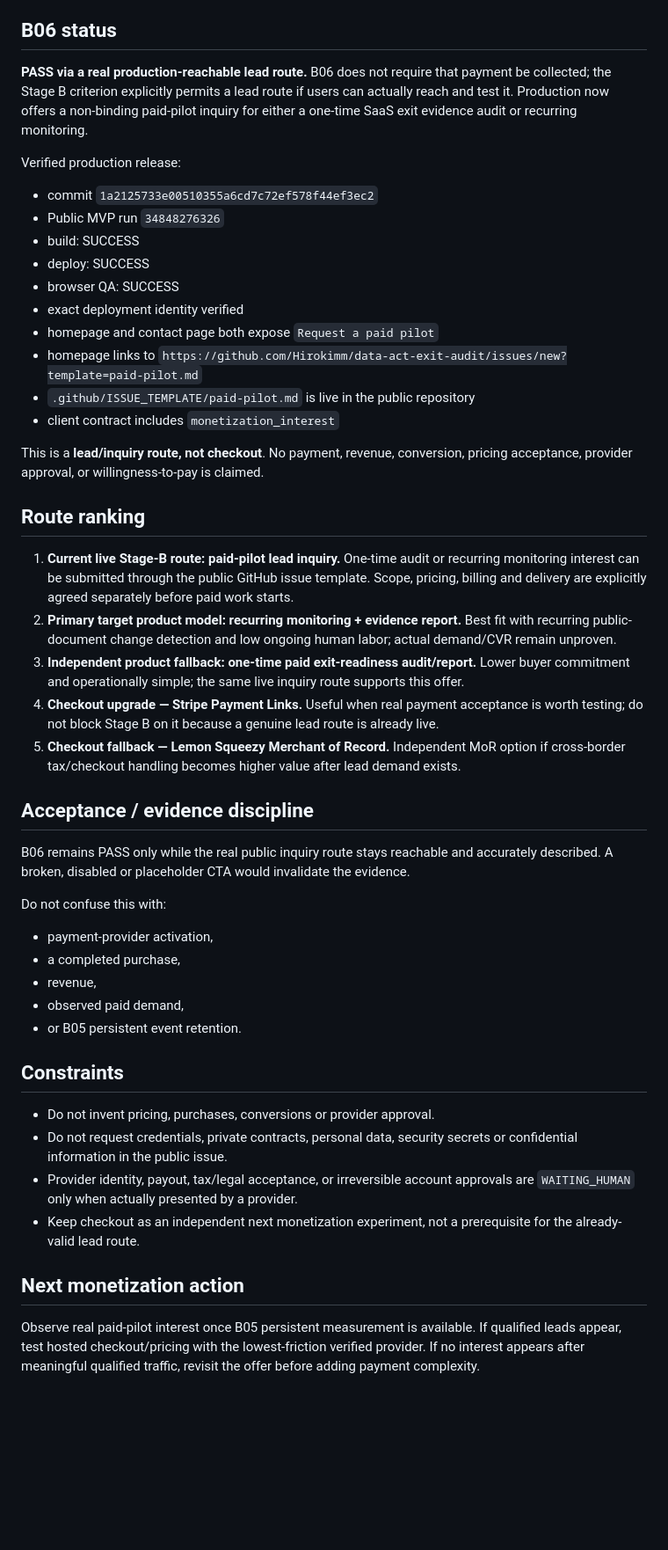
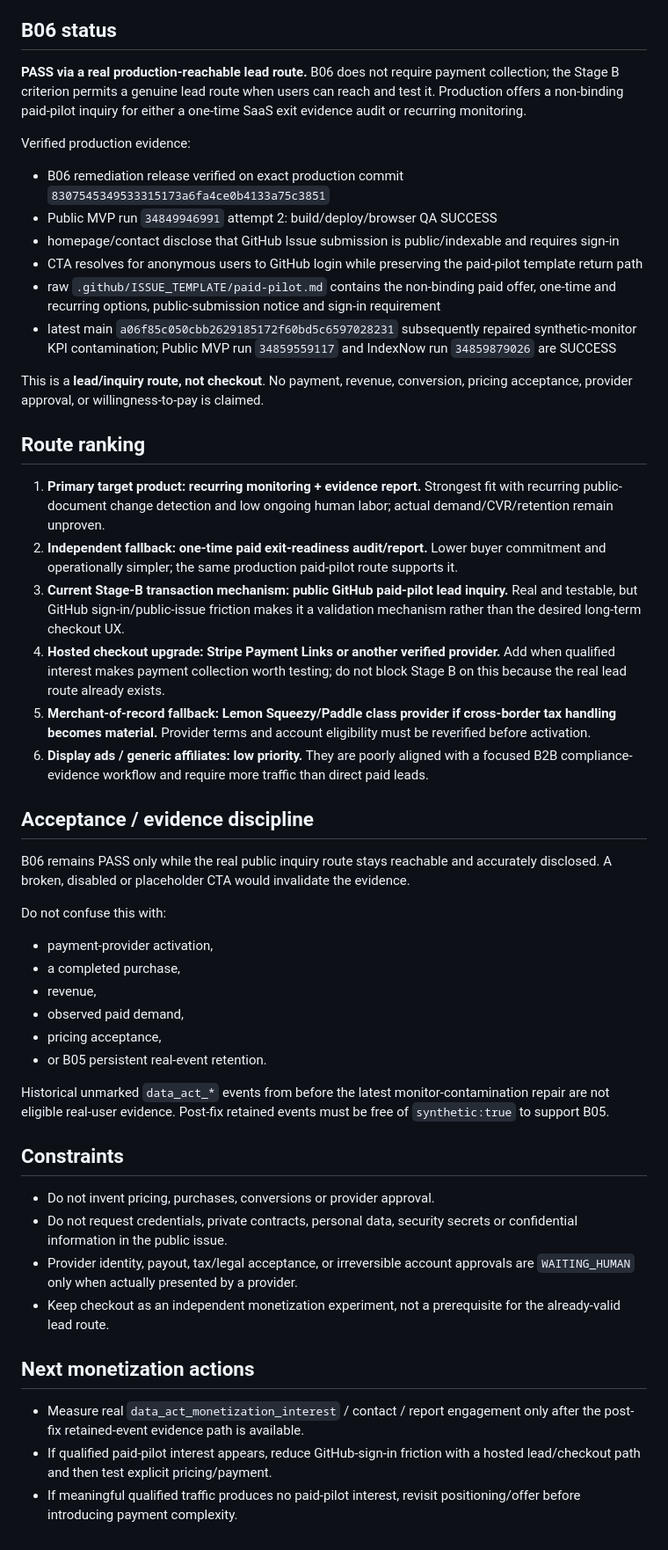
Before and after one commit to Hirokimm/data-act-exit-audit, a Markdown page: MONETIZATION.md, the part around one of its changes. Shown at 88% size. Drawn GitHub-style; blank space fills up the shorter version.

Commit message:
docs(#003): refresh monetization evidence and route priorities

```diff
--- a/MONETIZATION.md
+++ b/MONETIZATION.md
@@ -4,48 +4,50 @@ Last verified: 2026-09-14 22:18 JST
 
 ## B06 status
 
-**PASS via a real production-reachable lead route.** B06 does not require that payment be collected; the Stage B criterion explicitly permits a lead route if users can actually reach and test it. Production now offers a non-binding paid-pilot inquiry for either a one-time SaaS exit evidence audit or recurring monitoring.
+**PASS via a real production-reachable lead route.** B06 does not require payment collection; the Stage B criterion permits a genuine lead route when users can reach and test it. Production offers a non-binding paid-pilot inquiry for either a one-time SaaS exit evidence audit or recurring monitoring.
 
-Verified production release:
-- commit `1a2125733e00510355a6cd7c72ef578f44ef3ec2`
-- Public MVP run `34848276326`
-- build: SUCCESS
-- deploy: SUCCESS
-- browser QA: SUCCESS
-- exact deployment identity verified
-- homepage and contact page both expose `Request a paid pilot`
-- homepage links to `https://github.com/Hirokimm/data-act-exit-audit/issues/new?template=paid-pilot.md`
-- `.github/ISSUE_TEMPLATE/paid-pilot.md` is live in the public repository
-- client contract includes `monetization_interest`
+Verified production evidence:
+- B06 remediation release verified on exact production commit `8307545349533315173a6fa4ce0b4133a75c3851`
+- Public MVP run `34849946991` attempt 2: build/deploy/browser QA SUCCESS
+- homepage/contact disclose that GitHub Issue submission is public/indexable and requires sign-in
+- CTA resolves for anonymous users to GitHub login while preserving the paid-pilot template return path
+- raw `.github/ISSUE_TEMPLATE/paid-pilot.md` contains the non-binding paid offer, one-time and recurring options, public-submission notice and sign-in requirement
+- latest main `a06f85c050cbb2629185172f60bd5c6597028231` subsequently repaired synthetic-monitor KPI contamination; Public MVP run `34859559117` and IndexNow run `34859879026` are SUCCESS
 
 This is a **lead/inquiry route, not checkout**. No payment, revenue, conversion, pricing acceptance, provider approval, or willingness-to-pay is claimed.
 
 ## Route ranking
 
-1. **Current live Stage-B route: paid-pilot lead inquiry.** One-time audit or recurring monitoring interest can be submitted through the public GitHub issue template. Scope, pricing, billing and delivery are explicitly agreed separately before paid work starts.
-2. **Primary target product model: recurring monitoring + evidence report.** Best fit with recurring public-document change detection and low ongoing human labor; actual demand/CVR remain unproven.
-3. **Independent product fallback: one-time paid exit-readiness audit/report.** Lower buyer commitment and operationally simple; the same live inquiry route supports this offer.
-4. **Checkout upgrade — Stripe Payment Links.** Useful when real payment acceptance is worth testing; do not block Stage B on it because a genuine lead route is already live.
-5. **Checkout fallback — Lemon Squeezy Merchant of Record.** Independent MoR option if cross-border tax/checkout handling becomes higher value after lead demand exists.
+1. **Primary target product: recurring monitoring + evidence report.** Strongest fit with recurring public-document change detection and low ongoing human labor; actual demand/CVR/retention remain unproven.
+2. **Independent fallback: one-time paid exit-readiness audit/report.** Lower buyer commitment and operationally simpler; the same production paid-pilot route supports it.
+3. **Current Stage-B transaction mechanism: public GitHub paid-pilot lead inquiry.** Real and testable, but GitHub sign-in/public-issue friction makes it a validation mechanism rather than the desired long-term checkout UX.
+4. **Hosted checkout upgrade: Stripe Payment Links or another verified provider.** Add when qualified interest makes payment collection worth testing; do not block Stage B on this because the real lead route already exists.
+5. **Merchant-of-record fallback: Lemon Squeezy/Paddle class provider if cross-border tax handling becomes material.** Provider terms and account eligibility must be reverified before activation.
+6. **Display ads / generic affiliates: low priority.** They are poorly aligned with a focused B2B compliance-evidence workflow and require more traffic than direct paid leads.
 
 ## Acceptance / evidence discipline
 
-B06 remains PASS only while the real public inquiry route stays reachable and accurately described. A broken, disabled or placeholder CTA would invalidate the evidence.
+B06 remains PASS only while the real public inquiry route stays reachable and accurately disclosed. A broken, disabled or placeholder CTA would invalidate the evidence.
 
 Do not confuse this with:
 - payment-provider activation,
 - a completed purchase,
 - revenue,
 - observed paid demand,
-- or B05 persistent event retention.
+- pricing acceptance,
+- or B05 persistent real-event retention.
+
+Historical unmarked `data_act_*` events from before the latest monitor-contamination repair are not eligible real-user evidence. Post-fix retained events must be free of `synthetic:true` to support B05.
 
 ## Constraints
 
 - Do not invent pricing, purchases, conversions or provider approval.
 - Do not request credentials, private contracts, personal data, security secrets or confidential information in the public issue.
 - Provider identity, payout, tax/legal acceptance, or irreversible account approvals are `WAITING_HUMAN` only when actually presented by a provider.
-- Keep checkout as an independent next monetization experiment, not a prerequisite for the already-valid lead route.
+- Keep checkout as an independent monetization experiment, not a prerequisite for the already-valid lead route.
 
-## Next monetization action
+## Next monetization actions
 
-Observe real paid-pilot interest once B05 persistent measurement is available. If qualified leads appear, test hosted checkout/pricing with the lowest-friction verified provider. If no interest appears after meaningful qualified traffic, revisit the offer before adding payment complexity.
+- Measure real `data_act_monetization_interest` / contact / report engagement only after the post-fix retained-event evidence path is available.
+- If qualified paid-pilot interest appears, reduce GitHub-sign-in friction with a hosted lead/checkout path and then test explicit pricing/payment.
+- If meaningful qualified traffic produces no paid-pilot interest, revisit positioning/offer before introducing payment complexity.
```
Also changed, not shown: other parts of MONETIZATION.md (+1 -1 lines).
